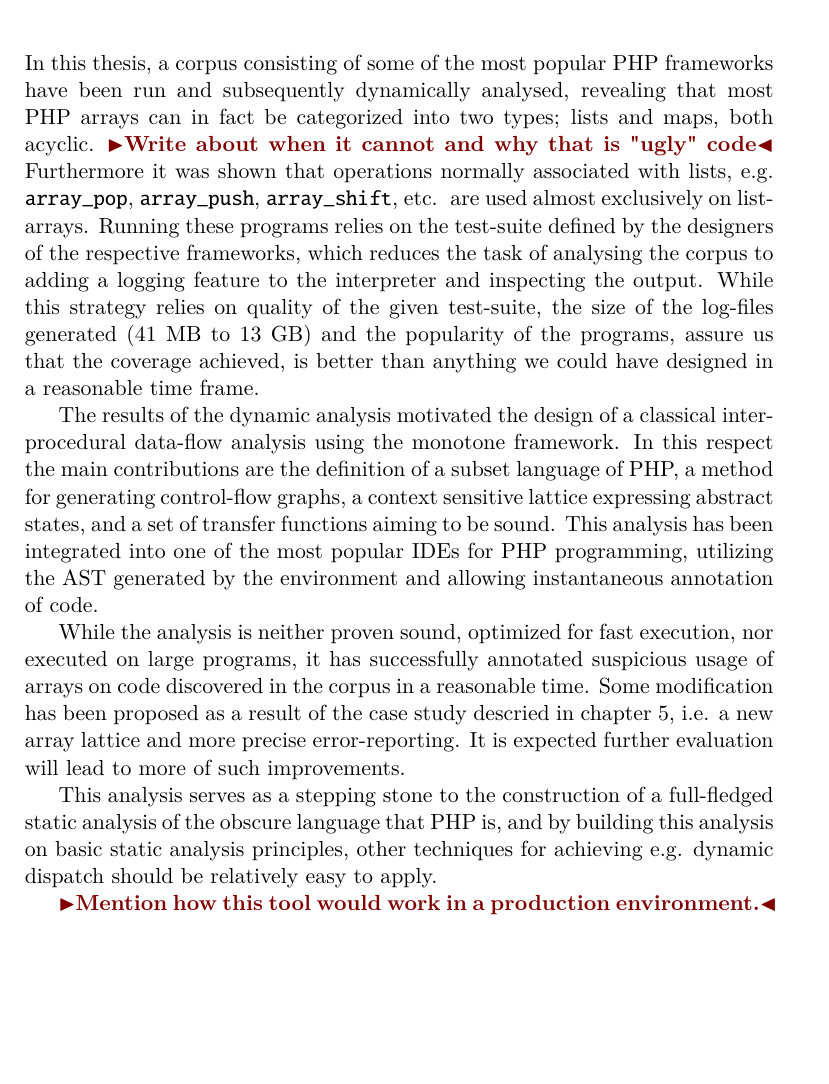
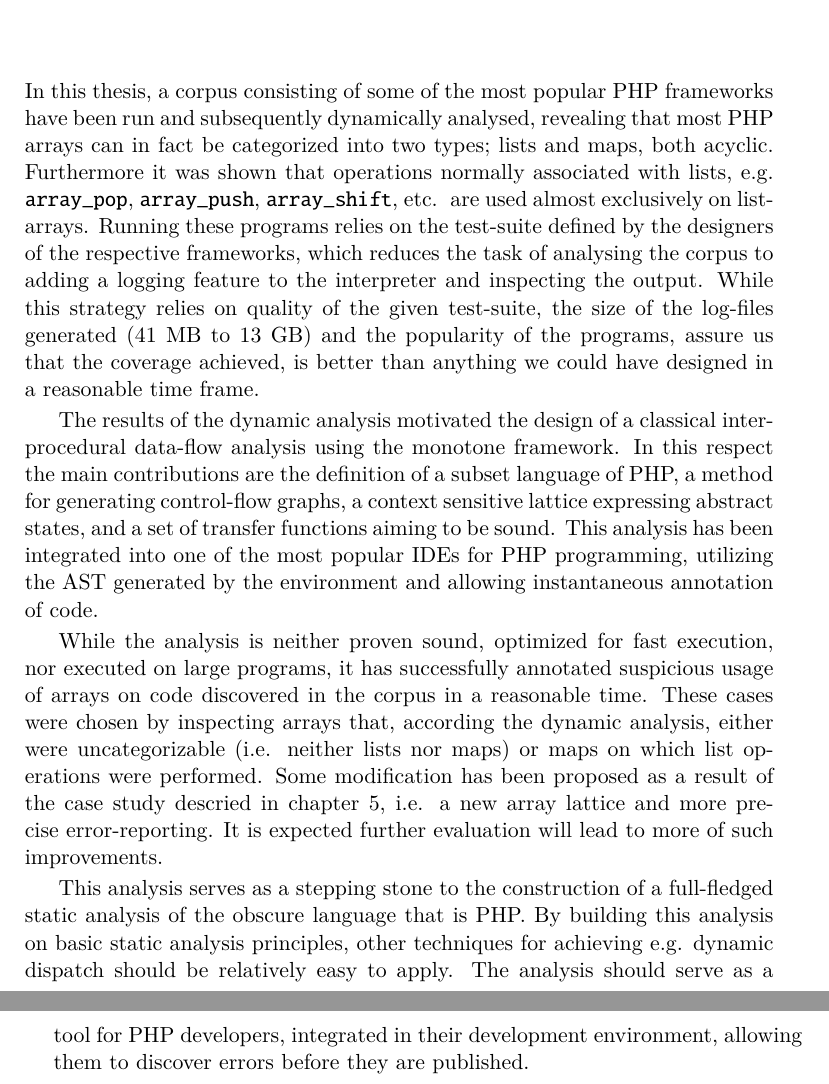
Before and after one commit to budde377/Speciale, a LaTeX thesis (thesis.tex, which reads chapters/conclusion/conclusion.tex): part of page 94 of 115 before the commit and two parts of pages 94 and 95 of 115 after it, the two joined at a grey line, cut so that both start at the same text, the shorter picture padded with empty space. Compiled offline with pdfLaTeX.

Commit message:
Removed todo's from conclusion

```diff
--- a/chapters/conclusion/conclusion.tex
+++ b/chapters/conclusion/conclusion.tex
@@ -1,17 +1,15 @@
 %First summary then overall conclusion
 
 
-In this thesis, a corpus consisting of some of the most popular PHP frameworks have been run and subsequently dynamically analysed, revealing that most PHP arrays can in fact be categorized into two types; lists and maps, both acyclic. \todo{Write about when it cannot and why that is "ugly" code} Furthermore it was shown that operations normally associated with lists, e.g.\ \texttt{array\_pop}, \texttt{array\_push}, \texttt{array\_shift}, etc.\, are used almost exclusively on list-arrays. Running these programs relies on the test-suite defined by the designers of the respective frameworks, which reduces the task of analysing the corpus to adding a logging feature to the interpreter and inspecting the output. While this strategy relies on quality of the given test-suite, the size of the log-files generated (41 MB to 13 GB) and the popularity of the programs, assure us that the coverage achieved, is better than anything we could have designed in a reasonable time frame.
+In this thesis, a corpus consisting of some of the most popular PHP frameworks have been run and subsequently dynamically analysed, revealing that most PHP arrays can in fact be categorized into two types; lists and maps, both acyclic. Furthermore it was shown that operations normally associated with lists, e.g.\ \texttt{array\_pop}, \texttt{array\_push}, \texttt{array\_shift}, etc.\, are used almost exclusively on list-arrays. Running these programs relies on the test-suite defined by the designers of the respective frameworks, which reduces the task of analysing the corpus to adding a logging feature to the interpreter and inspecting the output. While this strategy relies on quality of the given test-suite, the size of the log-files generated (41 MB to 13 GB) and the popularity of the programs, assure us that the coverage achieved, is better than anything we could have designed in a reasonable time frame.
 
 
 The results of the dynamic analysis motivated the design of a classical inter-procedural data-flow analysis using the monotone framework. In this respect the main contributions are the definition of a subset language of PHP, a method for generating control-flow graphs, a context sensitive lattice expressing abstract states, and a set of transfer functions aiming to be sound. This analysis has been integrated into one of the most popular IDEs for PHP programming, utilizing the AST generated by the environment and allowing instantaneous annotation of code.
 
-While the analysis is neither proven sound, optimized for fast execution, nor executed on large programs, it has successfully annotated suspicious usage of arrays on code discovered in the corpus in a reasonable time. Some modification has been proposed as a result of the case study descried in chapter \ref{ch:evaluation}, i.e. a new array lattice and more precise error-reporting. It is expected further evaluation will lead to more of such improvements.
+While the analysis is neither proven sound, optimized for fast execution, nor executed on large programs, it has successfully annotated suspicious usage of arrays on code discovered in the corpus in a reasonable time. These cases were chosen by inspecting arrays that, according the dynamic analysis, either were uncategorizable (i.e. neither lists nor maps) or maps on which list operations were performed.  Some modification has been proposed as a result of the case study descried in chapter \ref{ch:evaluation}, i.e. a new array lattice and more precise error-reporting. It is expected further evaluation will lead to more of such improvements.
 
-This analysis serves as a stepping stone to the construction of a full-fledged static analysis of the obscure language that PHP is, and by building this analysis on basic static analysis principles, other techniques for achieving e.g. dynamic dispatch should be relatively easy to apply.
+This analysis serves as a stepping stone to the construction of a full-fledged static analysis of the obscure language that is PHP. By building this analysis on basic static analysis principles, other techniques for achieving e.g. dynamic dispatch should be relatively easy to apply. The analysis should serve as a tool for PHP developers, integrated in their development environment, allowing them to discover errors before they are published.
 
-
-\todo{Mention how this tool would work in a production environment.}
 
 
 
```
Also changed, not shown: thesis.pdf.
